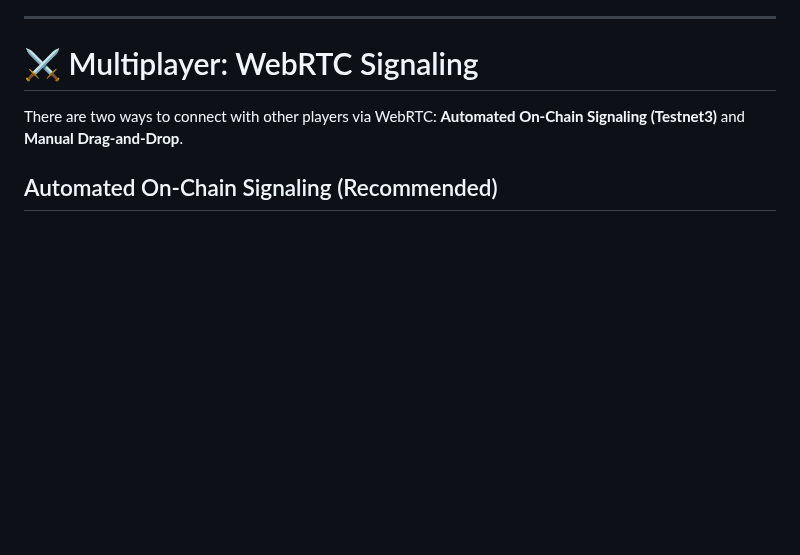
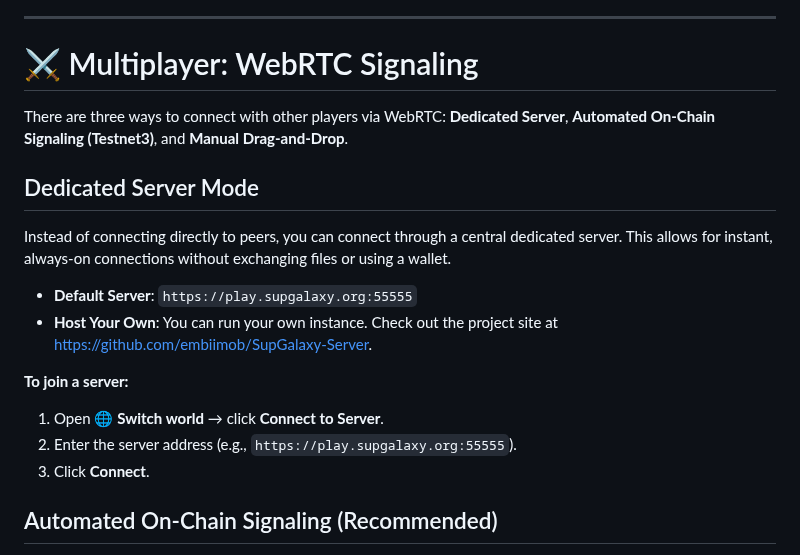
Before and after one commit to embiimob/SupGalaxy, a Markdown page: README.md, the part around the change. Drawn GitHub-style; blank space fills up the shorter version.

Commit message:
docs: update README with Dedicated Server mode info
Co-authored-by: embiimob <6278950+embiimob@users.noreply.github.com>

```diff
--- a/README.md
+++ b/README.md
@@ -249,7 +249,17 @@ Spawn, explore, build, fight, survive.
 
 # ⚔️ Multiplayer: WebRTC Signaling
 
-There are two ways to connect with other players via WebRTC: **Automated On-Chain Signaling (Testnet3)** and **Manual Drag-and-Drop**.
+There are three ways to connect with other players via WebRTC: **Dedicated Server**, **Automated On-Chain Signaling (Testnet3)**, and **Manual Drag-and-Drop**.
+
+## Dedicated Server Mode
+Instead of connecting directly to peers, you can connect through a central dedicated server. This allows for instant, always-on connections without exchanging files or using a wallet.
+- **Default Server**: `https://play.supgalaxy.org:55555`
+- **Host Your Own**: You can run your own instance. Check out the project site at [https://github.com/embiimob/SupGalaxy-Server](https://github.com/embiimob/SupGalaxy-Server).
+
+**To join a server:**
+1. Open 🌐 **Switch world** → click **Connect to Server**.
+2. Enter the server address (e.g., `https://play.supgalaxy.org:55555`).
+3. Click **Connect**.
 
 ## Automated On-Chain Signaling (Recommended)
 When your Testnet3 wallet is unlocked, WebRTC connection files are automatically negotiated over the Bitcoin testnet3 network using IPFS and P2FK.
```
